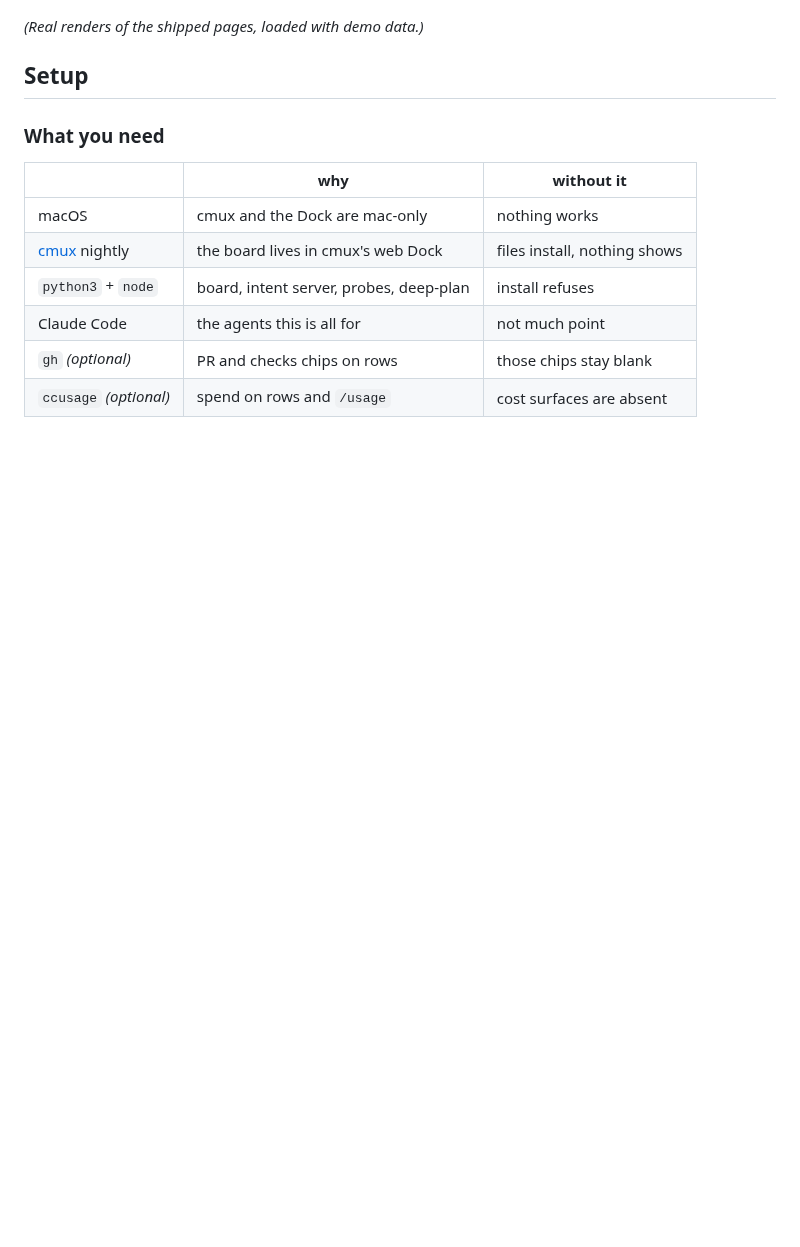
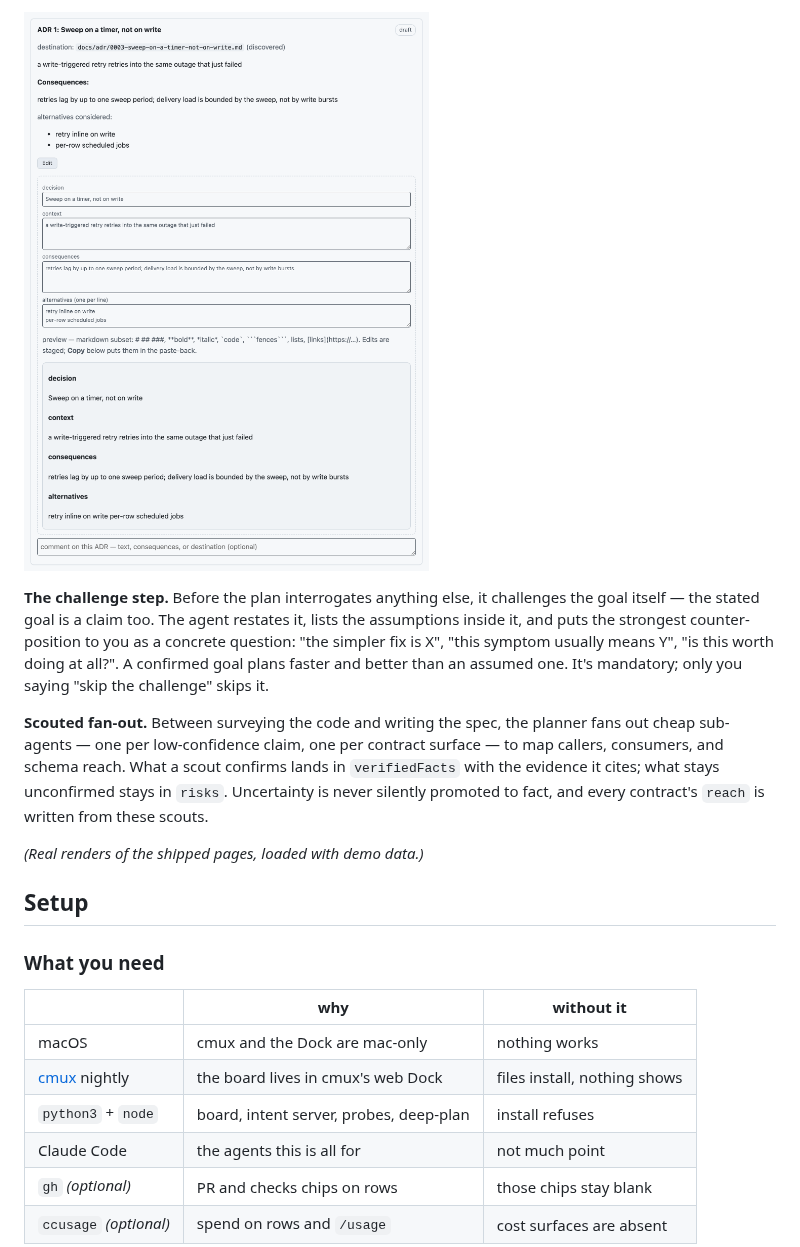
Before and after one commit to rickykoter/seamux, a Markdown page: README.md, the part around one of its changes. Rendered like a GitHub page; pictures changed too: docs/img/adr-editing.png (added); blank space fills up the shorter version.

```diff
--- a/README.md
+++ b/README.md
@@ -46,3 +73,19 @@ passes and you say `go`, the agent cannot edit anything in that worktree.
+![an ADR card with the in-page editor open: destination, fields, and live preview](docs/img/adr-editing.png)
+
+**The challenge step.** Before the plan interrogates anything else, it
+challenges the goal itself — the stated goal is a claim too. The agent
+restates it, lists the assumptions inside it, and puts the strongest
+counter-position to you as a concrete question: "the simpler fix is X",
+"this symptom usually means Y", "is this worth doing at all?". A confirmed
+goal plans faster and better than an assumed one. It's mandatory; only you
+saying "skip the challenge" skips it.
+
+**Scouted fan-out.** Between surveying the code and writing the spec, the
+planner fans out cheap sub-agents — one per low-confidence claim, one per
+contract surface — to map callers, consumers, and schema reach. What a scout
+confirms lands in `verifiedFacts` with the evidence it cites; what stays
+unconfirmed stays in `risks`. Uncertainty is never silently promoted to
+fact, and every contract's `reach` is written from these scouts.
 
 *(Real renders of the shipped pages, loaded with demo data.)*
 
```
Also changed, not shown: other parts of README.md (+28 -1 lines), docs/img/contracts.png (added), 3 other files.
